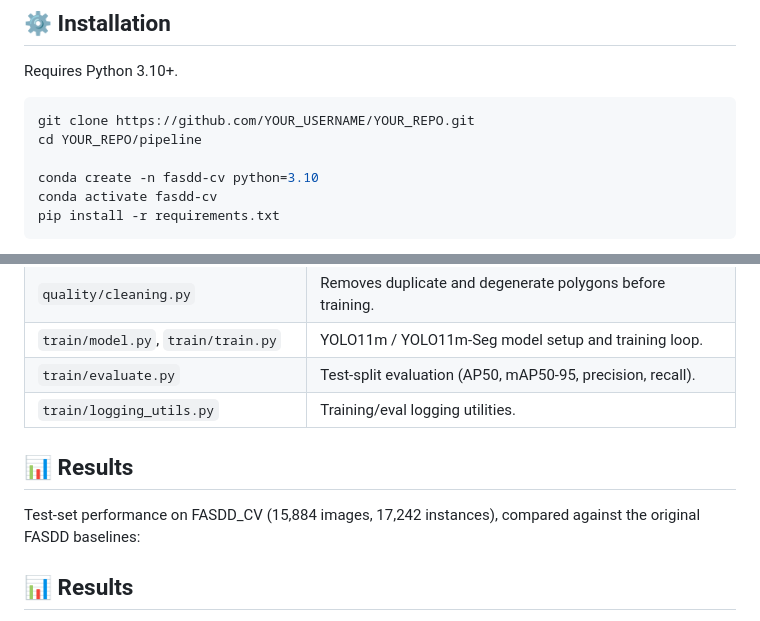
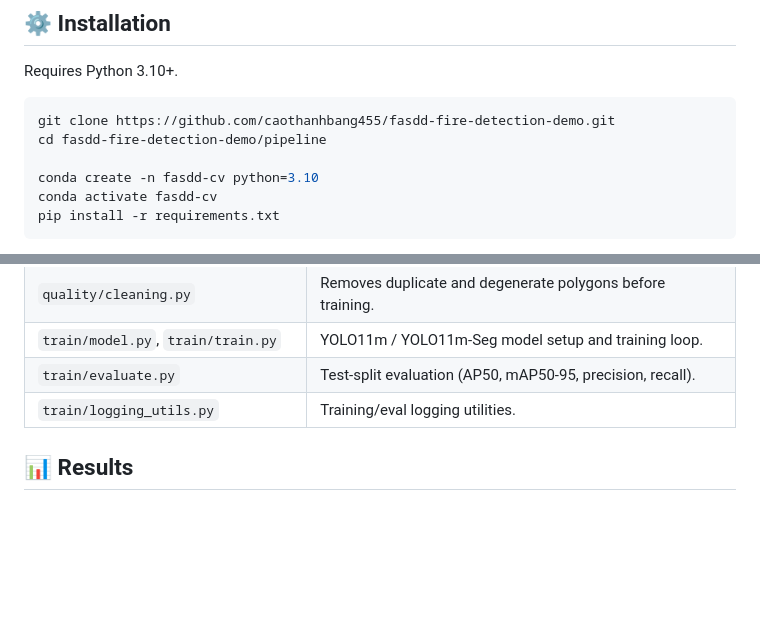
Before and after one commit to caothanhbang455/fasdd-fire-detection-demo, a Markdown page: README.md, 2 parts joined by grey strips. Drawn GitHub-style; blank space fills up the shorter version.

````diff
--- a/README.md
+++ b/README.md
@@ -63,8 +63,8 @@ This repository contains three sub-projects:
 Requires Python 3.10+.
 
 ```bash
-git clone https://github.com/YOUR_USERNAME/YOUR_REPO.git
-cd YOUR_REPO/pipeline
+git clone https://github.com/caothanhbang455/fasdd-fire-detection-demo.git
+cd fasdd-fire-detection-demo/pipeline
 
 conda create -n fasdd-cv python=3.10
 conda activate fasdd-cv
@@ -135,11 +135,6 @@ python scripts/run_eval.py --config configs/paths.yaml
 | `train/model.py`, `train/train.py` | YOLO11m / YOLO11m-Seg model setup and training loop. |
 | `train/evaluate.py` | Test-split evaluation (AP50, mAP50-95, precision, recall). |
 | `train/logging_utils.py` | Training/eval logging utilities. |
-
-## 📊 Results
-
-Test-set performance on FASDD_CV (15,884 images, 17,242 instances), compared against the original
-FASDD baselines:
 
 ## 📊 Results
 
````
